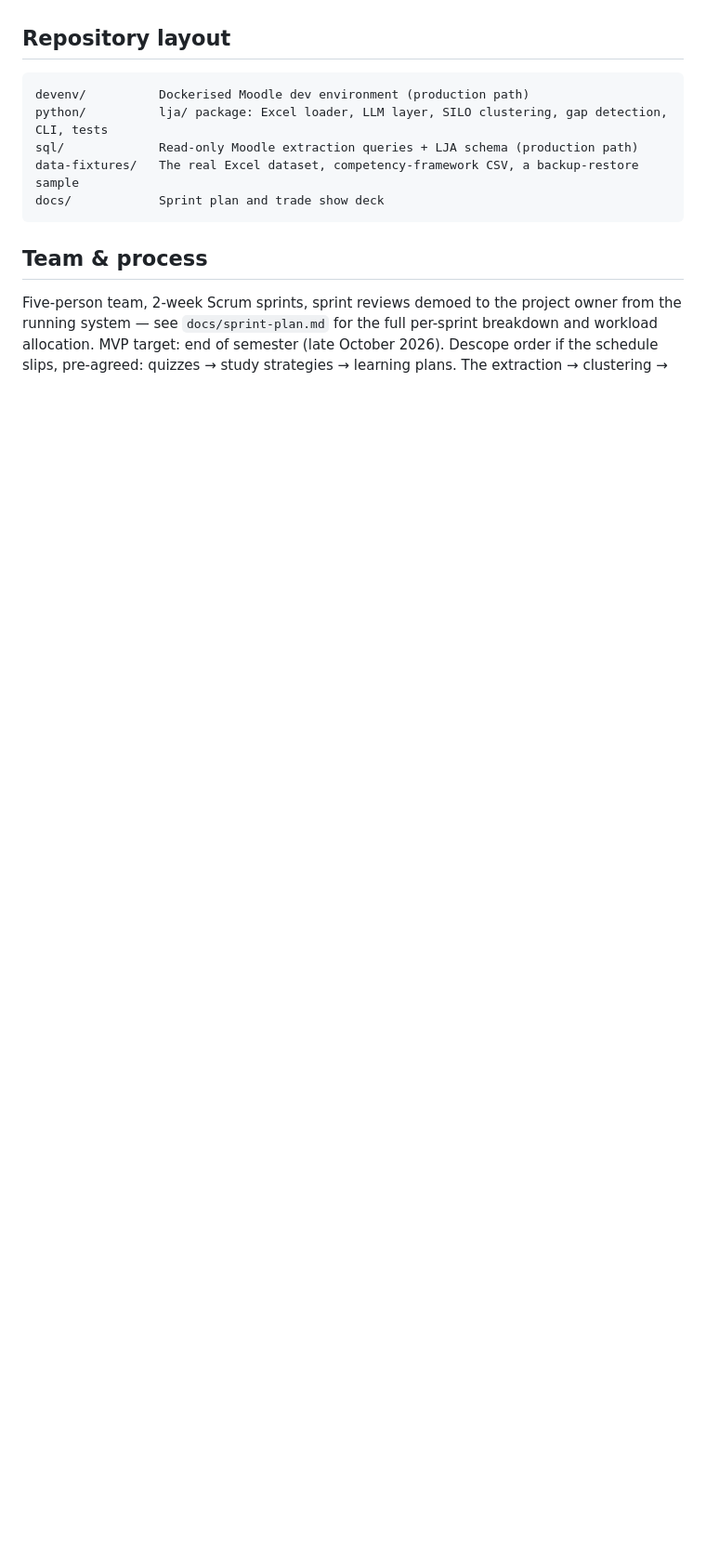
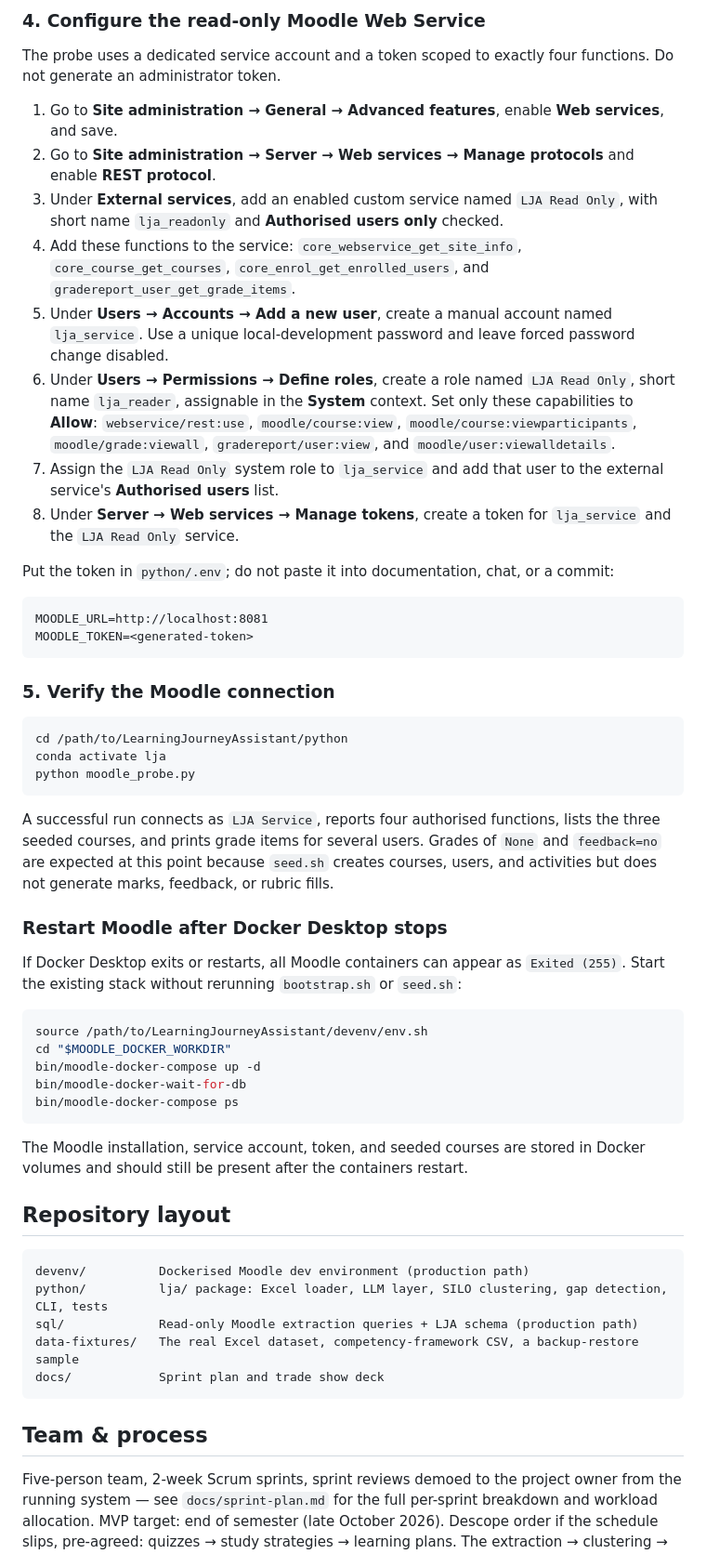
Before and after one commit to yetanotherpassword/LearningJourneyAssistant, a Markdown page: README.md, the part around one of its changes. Shown at 93% size. Rendered like a GitHub page; blank space fills up the shorter version.

````diff
--- a/README.md
+++ b/README.md
@@ -157,3 +221,72 @@ anywhere).
+### 4. Configure the read-only Moodle Web Service
+
+The probe uses a dedicated service account and a token scoped to exactly four
+functions. Do not generate an administrator token.
+
+1. Go to **Site administration → General → Advanced features**, enable
+   **Web services**, and save.
+2. Go to **Site administration → Server → Web services → Manage protocols**
+   and enable **REST protocol**.
+3. Under **External services**, add an enabled custom service named
+   `LJA Read Only`, with short name `lja_readonly` and **Authorised users
+   only** checked.
+4. Add these functions to the service:
+   `core_webservice_get_site_info`, `core_course_get_courses`,
+   `core_enrol_get_enrolled_users`, and
+   `gradereport_user_get_grade_items`.
+5. Under **Users → Accounts → Add a new user**, create a manual account named
+   `lja_service`. Use a unique local-development password and leave forced
+   password change disabled.
+6. Under **Users → Permissions → Define roles**, create a role named
+   `LJA Read Only`, short name `lja_reader`, assignable in the **System**
+   context. Set only these capabilities to **Allow**:
+   `webservice/rest:use`, `moodle/course:view`,
+   `moodle/course:viewparticipants`, `moodle/grade:viewall`,
+   `gradereport/user:view`, and `moodle/user:viewalldetails`.
+7. Assign the `LJA Read Only` system role to `lja_service` and add that user to
+   the external service's **Authorised users** list.
+8. Under **Server → Web services → Manage tokens**, create a token for
+   `lja_service` and the `LJA Read Only` service.
+
+Put the token in `python/.env`; do not paste it into documentation, chat, or a
+commit:
+
+```dotenv
+MOODLE_URL=http://localhost:8081
+MOODLE_TOKEN=<generated-token>
+```
+
+### 5. Verify the Moodle connection
+
+```bash
+cd /path/to/LearningJourneyAssistant/python
+conda activate lja
+python moodle_probe.py
+```
+
+A successful run connects as `LJA Service`, reports four authorised
+functions, lists the three seeded courses, and prints grade items for several
+users. Grades of `None` and `feedback=no` are expected at this point because
+`seed.sh` creates courses, users, and activities but does not generate marks,
+feedback, or rubric fills.
+
+### Restart Moodle after Docker Desktop stops
+
+If Docker Desktop exits or restarts, all Moodle containers can appear as
+`Exited (255)`. Start the existing stack without rerunning `bootstrap.sh` or
+`seed.sh`:
+
+```bash
+source /path/to/LearningJourneyAssistant/devenv/env.sh
+cd "$MOODLE_DOCKER_WORKDIR"
+bin/moodle-docker-compose up -d
+bin/moodle-docker-wait-for-db
+bin/moodle-docker-compose ps
+```
+
+The Moodle installation, service account, token, and seeded courses are stored
+in Docker volumes and should still be present after the containers restart.
+
 ## Repository layout
 
 ```
````
Also changed, not shown: other parts of README.md (+64 -0 lines).
